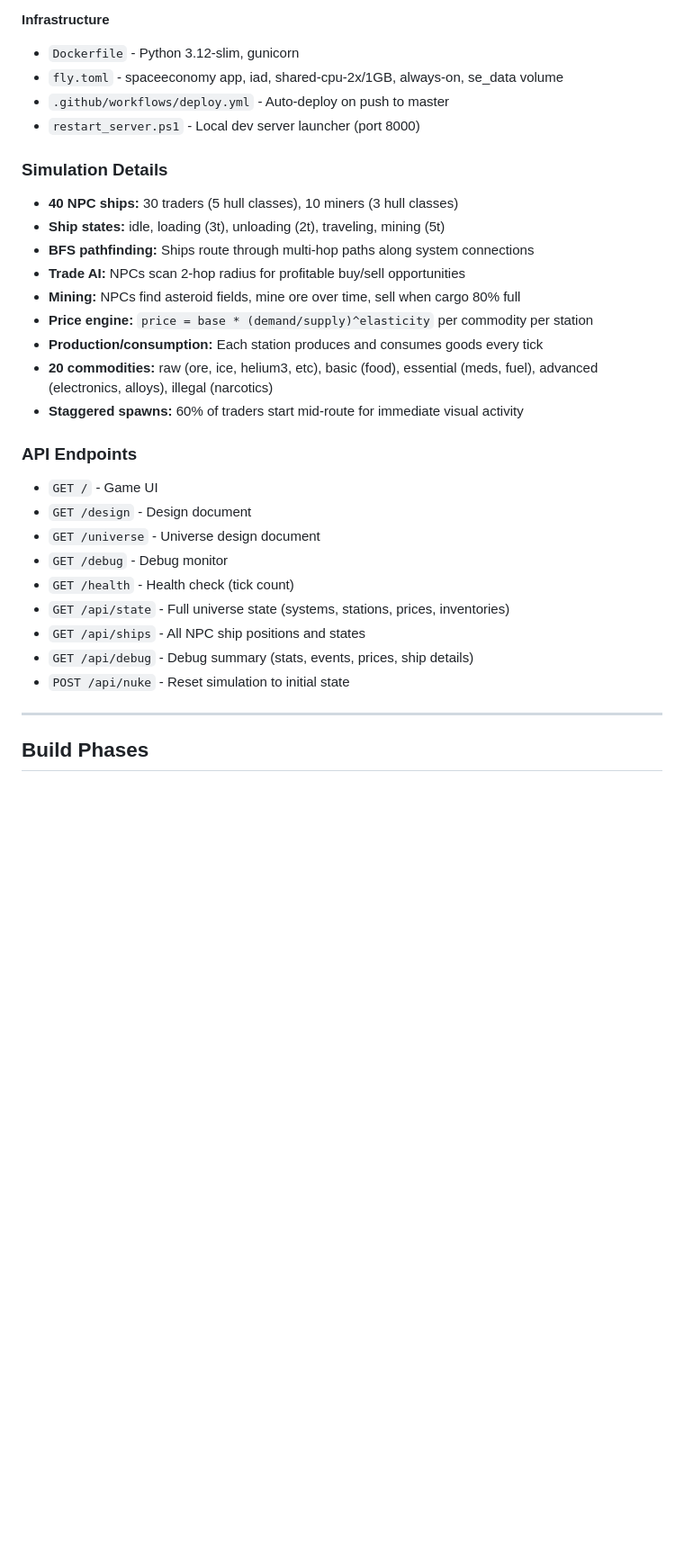
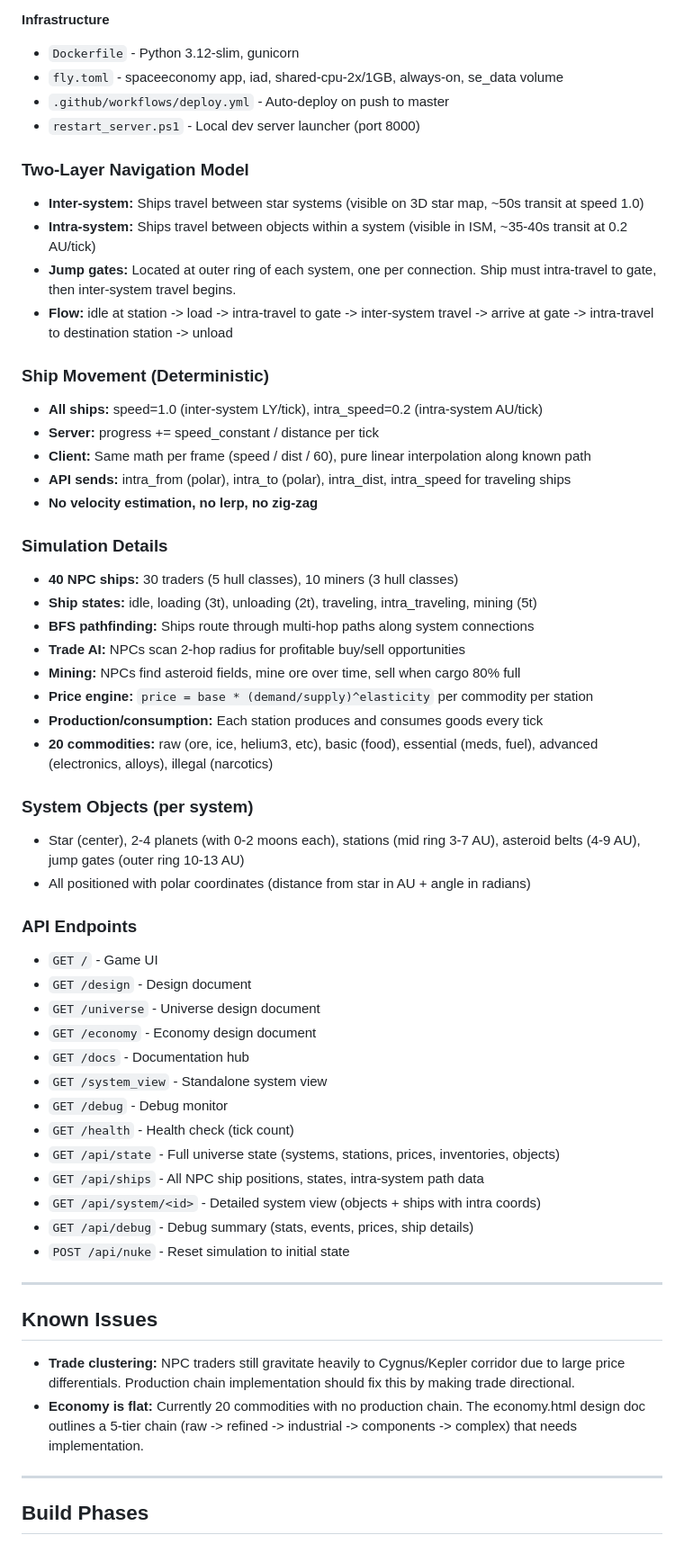
Before and after one commit to dvln811/SpaceEconomy, a Markdown page: KIRO_HANDOFF.md, the part around one of its changes. Shown at 90% size. GitHub-like rendering; blank space fills up the shorter version.

```diff
--- a/KIRO_HANDOFF.md
+++ b/KIRO_HANDOFF.md
@@ -72,27 +71,54 @@ A browser-based space economy simulation game. Currently single-player with plan
 - `.github/workflows/deploy.yml` - Auto-deploy on push to master
 - `restart_server.ps1` - Local dev server launcher (port 8000)
 
+### Two-Layer Navigation Model
+- **Inter-system:** Ships travel between star systems (visible on 3D star map, ~50s transit at speed 1.0)
+- **Intra-system:** Ships travel between objects within a system (visible in ISM, ~35-40s transit at 0.2 AU/tick)
+- **Jump gates:** Located at outer ring of each system, one per connection. Ship must intra-travel to gate, then inter-system travel begins.
+- **Flow:** idle at station -> load -> intra-travel to gate -> inter-system travel -> arrive at gate -> intra-travel to destination station -> unload
+
+### Ship Movement (Deterministic)
+- **All ships:** speed=1.0 (inter-system LY/tick), intra_speed=0.2 (intra-system AU/tick)
+- **Server:** progress += speed_constant / distance per tick
+- **Client:** Same math per frame (speed / dist / 60), pure linear interpolation along known path
+- **API sends:** intra_from (polar), intra_to (polar), intra_dist, intra_speed for traveling ships
+- **No velocity estimation, no lerp, no zig-zag**
+
 ### Simulation Details
 - **40 NPC ships:** 30 traders (5 hull classes), 10 miners (3 hull classes)
-- **Ship states:** idle, loading (3t), unloading (2t), traveling, mining (5t)
+- **Ship states:** idle, loading (3t), unloading (2t), traveling, intra_traveling, mining (5t)
 - **BFS pathfinding:** Ships route through multi-hop paths along system connections
 - **Trade AI:** NPCs scan 2-hop radius for profitable buy/sell opportunities
 - **Mining:** NPCs find asteroid fields, mine ore over time, sell when cargo 80% full
 - **Price engine:** `price = base * (demand/supply)^elasticity` per commodity per station
 - **Production/consumption:** Each station produces and consumes goods every tick
 - **20 commodities:** raw (ore, ice, helium3, etc), basic (food), essential (meds, fuel), advanced (electronics, alloys), illegal (narcotics)
-- **Staggered spawns:** 60% of traders start mid-route for immediate visual activity
+
+### System Objects (per system)
+- Star (center), 2-4 planets (with 0-2 moons each), stations (mid ring 3-7 AU), asteroid belts (4-9 AU), jump gates (outer ring 10-13 AU)
+- All positioned with polar coordinates (distance from star in AU + angle in radians)
 
 ### API Endpoints
 - `GET /` - Game UI
 - `GET /design` - Design document
 - `GET /universe` - Universe design document
+- `GET /economy` - Economy design document
+- `GET /docs` - Documentation hub
+- `GET /system_view` - Standalone system view
 - `GET /debug` - Debug monitor
 - `GET /health` - Health check (tick count)
-- `GET /api/state` - Full universe state (systems, stations, prices, inventories)
-- `GET /api/ships` - All NPC ship positions and states
+- `GET /api/state` - Full universe state (systems, stations, prices, inventories, objects)
+- `GET /api/ships` - All NPC ship positions, states, intra-system path data
+- `GET /api/system/<id>` - Detailed system view (objects + ships with intra coords)
 - `GET /api/debug` - Debug summary (stats, events, prices, ship details)
 - `POST /api/nuke` - Reset simulation to initial state
+
+---
+
+## Known Issues
+
+- **Trade clustering:** NPC traders still gravitate heavily to Cygnus/Kepler corridor due to large price differentials. Production chain implementation should fix this by making trade directional.
+- **Economy is flat:** Currently 20 commodities with no production chain. The economy.html design doc outlines a 5-tier chain (raw -> refined -> industrial -> components -> complex) that needs implementation.
 
 ---
 
```
Also changed, not shown: other parts of KIRO_HANDOFF.md (+36 -26 lines).
